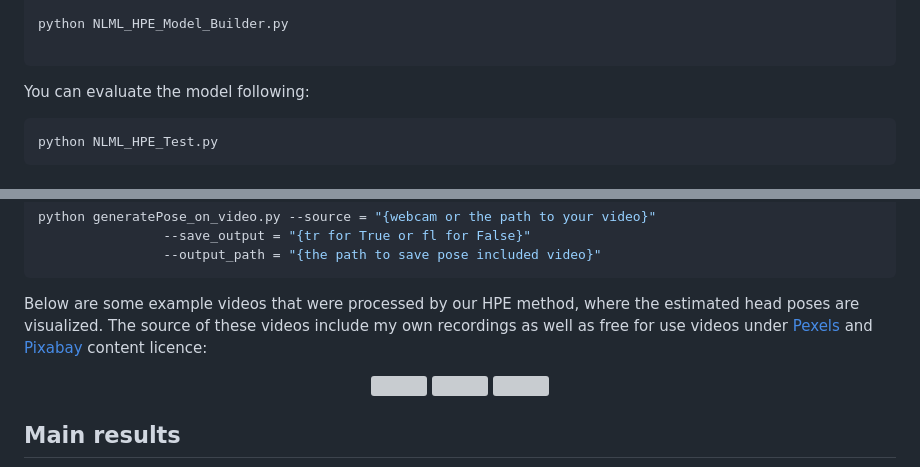
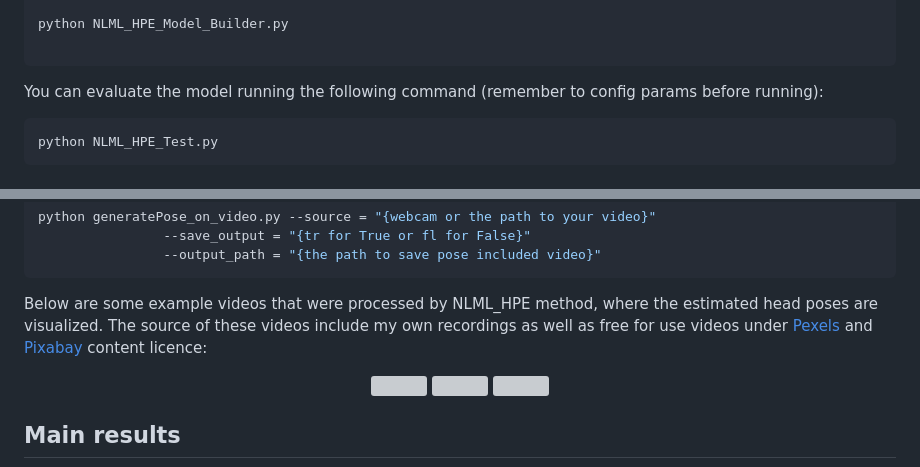
Before and after one commit to MahdiGhafoorian/NLML_HPE, a Markdown page: README.md, 2 parts joined by grey strips. Rendered like a GitHub page; grey boxes are pictures that could not be loaded.

````diff
--- a/README.md
+++ b/README.md
@@ -81,7 +81,7 @@ python NLML_HPE_Model_Builder.py
 
 ```
 
-You can evaluate the model following:
+You can evaluate the model running the following command (remember to config params before running):
 
 ```sh
 python NLML_HPE_Test.py
@@ -105,7 +105,7 @@ python generatePose_on_video.py --source = "{webcam or the path to your video}"
 				--output_path = "{the path to save pose included video}"
 ```
 
-Below are some example videos that were processed by our HPE method, where the estimated head poses are visualized. The source of these videos include my own recordings as well as free for use videos under [Pexels](https://www.pexels.com/) and [Pixabay](https://pixabay.com/) content licence:
+Below are some example videos that were processed by NLML_HPE method, where the estimated head poses are visualized. The source of these videos include my own recordings as well as free for use videos under [Pexels](https://www.pexels.com/) and [Pixabay](https://pixabay.com/) content licence:
 
 <p align="center">
   <img src="assets/NLML_HPE_demo.gif" height="260"/>
````
